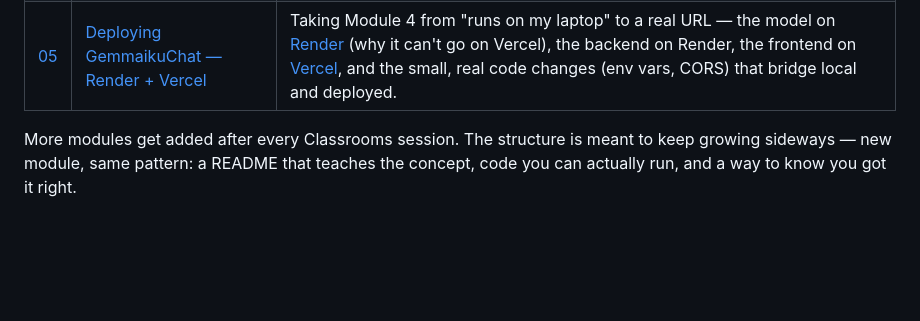
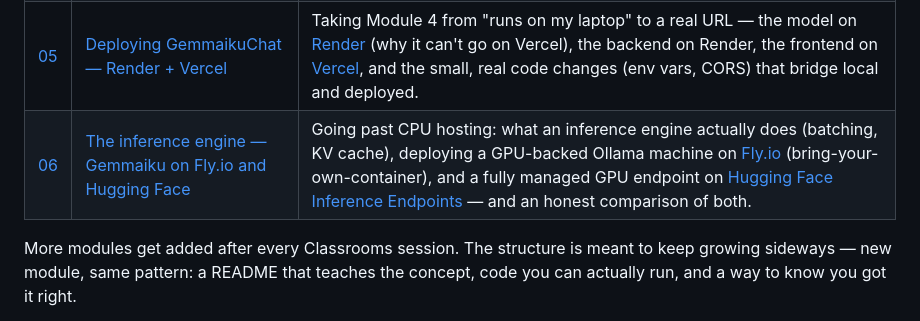
Before and after one commit to VishnuDileesh/TinkerHub-Classrooms, a Markdown page: README.md, the part around the change. Rendered like a GitHub page; blank space fills up the shorter version.

Commit message:
Add Module 6: GPU inference engine deployment on Fly.io and Hugging Face

```diff
--- a/README.md
+++ b/README.md
@@ -35,6 +35,7 @@ Each numbered folder under [`classrooms/`](classrooms/) is one **module** — a
 | [03](classrooms/03-huggingface-to-ollama) | [From Hugging Face to your terminal, via Ollama](classrooms/03-huggingface-to-ollama) | Downloading any published model — including the [vi-c0de](https://huggingface.co/vi-c0de) Gemmaiku models — from Hugging Face and running it locally with [Ollama](https://ollama.com), plus converting your own fine-tunes to GGUF so they can run there too. |
 | [04](classrooms/04-gemmaikuchat-fastapi) | [Building GemmaikuChat — your own OpenWebUI](classrooms/04-gemmaikuchat-fastapi) | Building a real, running chat interface from scratch — Python [FastAPI](https://fastapi.tiangolo.com) backend streaming tokens over Server-Sent Events, plain HTML/CSS/JS frontend, no framework magic — so you understand exactly how tools like OpenWebUI work under the hood, because you just built one. |
 | [05](classrooms/05-deploying-gemmaikuchat) | [Deploying GemmaikuChat — Render + Vercel](classrooms/05-deploying-gemmaikuchat) | Taking Module 4 from "runs on my laptop" to a real URL — the model on [Render](https://render.com) (why it can't go on Vercel), the backend on Render, the frontend on [Vercel](https://vercel.com), and the small, real code changes (env vars, CORS) that bridge local and deployed. |
+| [06](classrooms/06-gemmaiku-inference-engine) | [The inference engine — Gemmaiku on Fly.io and Hugging Face](classrooms/06-gemmaiku-inference-engine) | Going past CPU hosting: what an inference engine actually does (batching, KV cache), deploying a GPU-backed Ollama machine on [Fly.io](https://fly.io) (bring-your-own-container), and a fully managed GPU endpoint on [Hugging Face Inference Endpoints](https://huggingface.co) — and an honest comparison of both. |
 
 More modules get added after every Classrooms session. The structure is meant to keep growing sideways — new module, same pattern: a README that teaches the concept, code you can actually run, and a way to know you got it right.
 
```
Also changed, not shown: classrooms/06-gemmaiku-inference-engine/README.md (added, +167 -0 lines).
